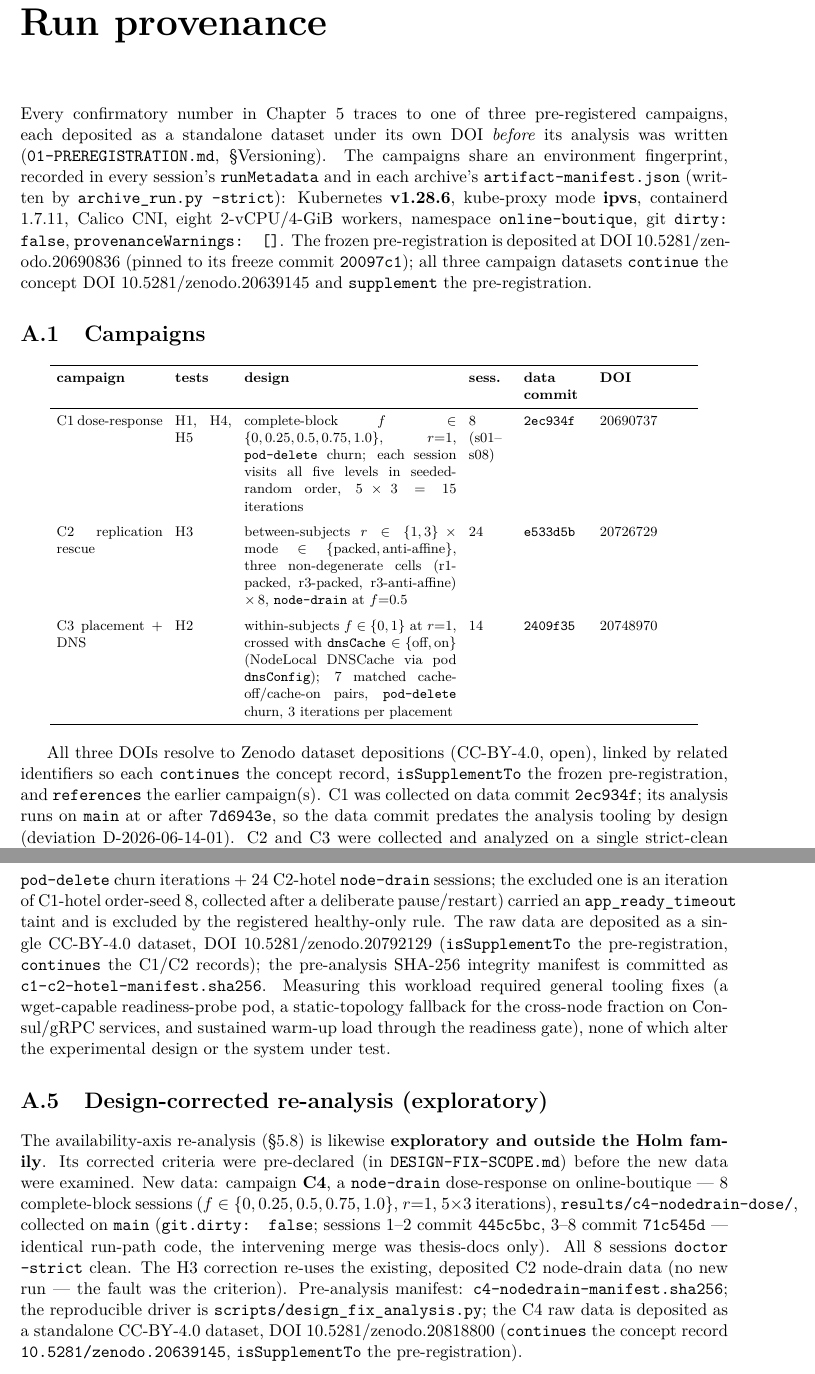
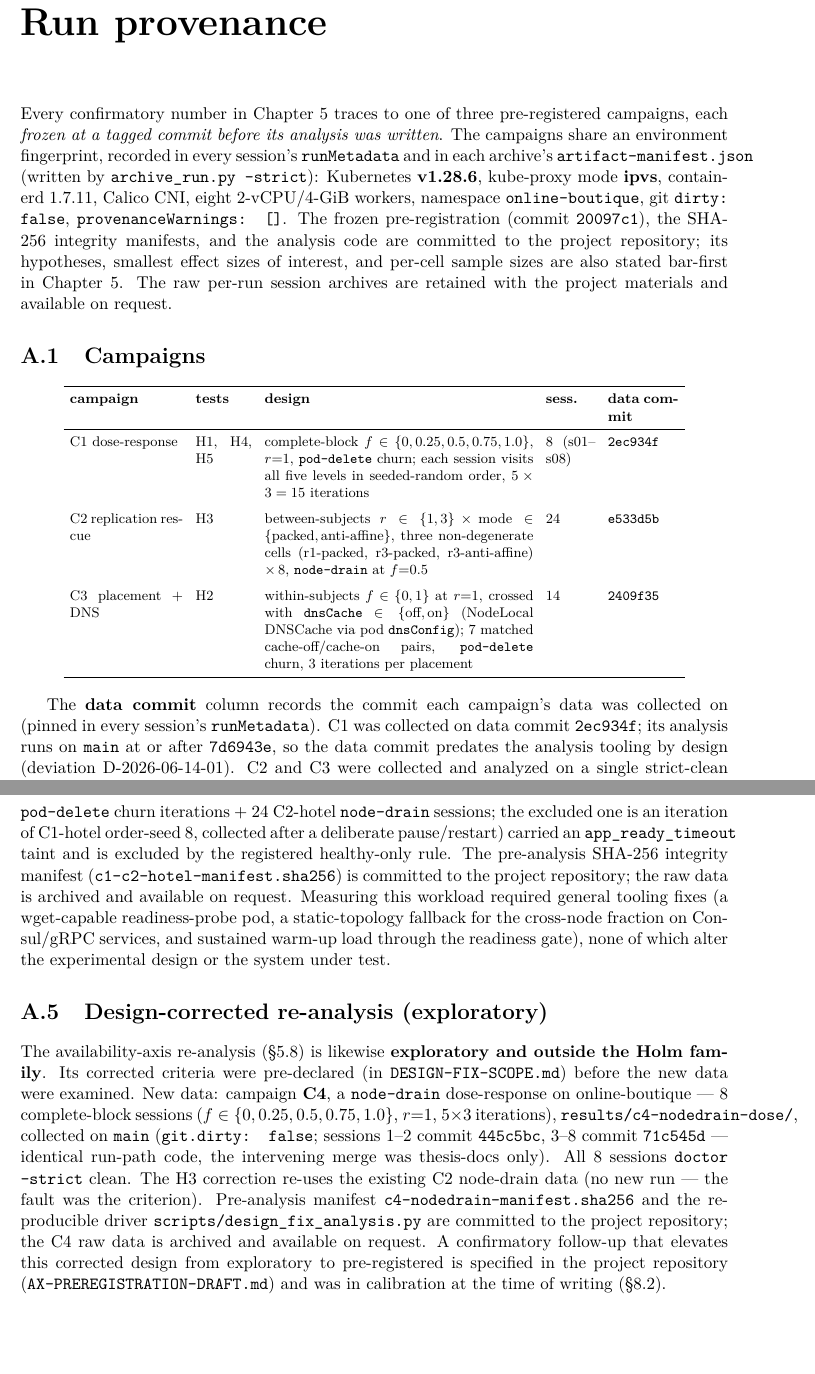
Before and after one commit to yhu02/uva-msc-thesis, a LaTeX thesis (thesis/latex/main.tex, which reads thesis/latex/appendix/a-provenance.tex, thesis/latex/chapters/01-introduction.tex, thesis/latex/chapters/04-methodology.tex): two parts of pages 43 and 45 of 50 before the commit and two parts of pages 44 and 46 of 51 after it, joined at a grey line, cut so that both start at the same text, the shorter picture padded with empty space. The pictures show the PDF file thesis/latex/Yvo-Hu-MSc-thesis.pdf that the author committed with the source.

Commit message:
thesis: reframe as an in-development iterative design study; remove external DOIs
Reframes the thesis narrative so the design-limitation-and-correction is the
spine, and makes the data self-contained (no external archive citations).

Iterative-design framing (abstract, intro, conclusion):
- A prominent disclosure that the thesis is an in-development iterative design
  study: a first design iteration surfaced a construction limitation on the
  availability axis (single-replica pod-delete cannot move availability), the
  design was modified to node-drain, and the corrected design resolves it
  (exploratory), with a pre-registered confirmatory re-run underway.
- Nothing is deleted: the original iteration's valid findings (latency
  dose-response, conntrack mechanism) stand and are reported in full; the
  construction-limited availability results are reported WITH their limitation.
- The "surfaces and corrects its own construction limitations" capability is
  added to the methodology contribution.

Self-contained provenance (methodology, results, appendix, figure manifest):
- All Zenodo DOI citations removed (the deposits no longer exist).
- Provenance re-anchored honestly: the pre-registration (freeze commit 20097c1),
  the SHA-256 integrity manifests, and the analysis code are committed to the
  repository; the raw per-run archives are "archived and available on request"
  (NOT "committed to the repository" — results/ is gitignored).
- "deposit-before-analysis" -> "freeze-before-analysis" throughout.

Reviewed by a 2-reviewer parallel pass (integrity + consistency): verdict HONEST
+ CONSISTENT after fixing one leftover "frozen and deposited" -> "frozen". The
nulls are not hidden, the design-fix stays labeled exploratory, numbers match the
body, refs resolve, and the thesis compiles clean.

```diff
--- a/thesis/latex/appendix/a-provenance.tex
+++ b/thesis/latex/appendix/a-provenance.tex
@@ -1,23 +1,23 @@
 % Run provenance for the single pre-registered study (campaigns C1/C2/C3).
-% Re-keyed to the H1--H5 hypothesis set and the deposited campaign datasets.
+% Self-contained: provenance is anchored to the in-document tables, the
+% committed pre-registration / integrity manifests / analysis code, and the
+% per-run hash-stamped archives (retained with the project materials).
 
 \chapter{Run provenance}\label{app:provenance}
 
 Every confirmatory number in Chapter~\ref{ch:results} traces to one of three
-pre-registered campaigns, each deposited as a standalone dataset under its own
-DOI \emph{before} its analysis was written
-(\texttt{01-PREREGISTRATION.md}, \S Versioning). The campaigns share an
-environment fingerprint, recorded in every session's \texttt{runMetadata} and in
-each archive's \texttt{artifact-manifest.json} (written by
-\texttt{archive\_run.py --strict}): Kubernetes \textbf{v1.28.6}, kube-proxy mode
-\textbf{ipvs}, containerd 1.7.11, Calico CNI, eight 2-vCPU/4-GiB workers,
-namespace \texttt{online-boutique}, git \texttt{dirty: false},
-\texttt{provenanceWarnings: []}. The frozen pre-registration is deposited at DOI
-\href{https://doi.org/10.5281/zenodo.20690836}{10.5281/zenodo.20690836} (pinned
-to its freeze commit \texttt{20097c1}); all three campaign datasets
-\texttt{continue} the concept DOI
-\href{https://doi.org/10.5281/zenodo.20639145}{10.5281/zenodo.20639145} and
-\texttt{supplement} the pre-registration.
+pre-registered campaigns, each \emph{frozen at a tagged commit before its
+analysis was written}. The campaigns share an environment fingerprint, recorded
+in every session's \texttt{runMetadata} and in each archive's
+\texttt{artifact-manifest.json} (written by \texttt{archive\_run.py --strict}):
+Kubernetes \textbf{v1.28.6}, kube-proxy mode \textbf{ipvs}, containerd 1.7.11,
+Calico CNI, eight 2-vCPU/4-GiB workers, namespace \texttt{online-boutique}, git
+\texttt{dirty: false}, \texttt{provenanceWarnings: []}. The frozen
+pre-registration (commit \texttt{20097c1}), the SHA-256 integrity manifests, and
+the analysis code are committed to the project repository; its hypotheses,
+smallest effect sizes of interest, and per-cell sample sizes are also stated
+bar-first in Chapter~\ref{ch:results}. The raw per-run session archives are
+retained with the project materials and available on request.
 
 \section{Campaigns}\label{sec:campaigns}
 
@@ -28,2 +28 @@ to its freeze commit \texttt{20097c1}); all three campaign datasets
 \toprule
-\textbf{campaign} & \textbf{tests} & \textbf{design} & \textbf{sess.} & \textbf{data commit} & \textbf{DOI} \\
@@ -32 +32,2 @@ C1 dose-response & H1, H4, H5 & complete-block $f \in \{0, 0.25, 0.5, 0.75, 1.0\
 \addlinespace
+C2 replication rescue & H3 & between-subjects $r \in \{1,3\} \times \text{mode} \in \{\text{packed}, \text{anti-affine}\}$, three non-degenerate cells (r1-packed, r3-packed, r3-anti-affine) $\times\,8$, \texttt{node-drain} at $f{=}0.5$ & 24 & \texttt{e533d5b} \\
@@ -34,13 +34,8 @@ C2 replication rescue & H3 & between-subjects $r \in \{1,3\} \times \text{mode}
 \addlinespace
-C3 placement + DNS & H2 & within-subjects $f \in \{0,1\}$ at $r{=}1$, crossed with \texttt{dnsCache} $\in \{\text{off}, \text{on}\}$ (NodeLocal DNSCache via pod \texttt{dnsConfig}); 7 matched cache-off/cache-on pairs, \texttt{pod-delete} churn, 3 iterations per placement & 14 & \texttt{2409f35} & \href{https://doi.org/10.5281/zenodo.20748970}{20748970} \\
+C3 placement + DNS & H2 & within-subjects $f \in \{0,1\}$ at $r{=}1$, crossed with \texttt{dnsCache} $\in \{\text{off}, \text{on}\}$ (NodeLocal DNSCache via pod \texttt{dnsConfig}); 7 matched cache-off/cache-on pairs, \texttt{pod-delete} churn, 3 iterations per placement & 14 & \texttt{2409f35} \\
 \bottomrule
 \end{tabular}
 \end{center}
 
-All three DOIs resolve to Zenodo dataset depositions (CC-BY-4.0, open), linked by
-related identifiers so each \texttt{continues} the concept record,
-\texttt{isSupplementTo} the frozen pre-registration, and \texttt{references} the
-earlier campaign(s). C1 was collected on data commit \texttt{2ec934f}; its
-analysis runs on \texttt{main} at or after \texttt{7d6943e}, so the data commit
-predates the analysis tooling by design (deviation D-2026-06-14-01). C2 and C3
-were collected and analyzed on a single strict-clean commit each.
+The \textbf{data commit} column records the commit each campaign's data was
+collected on (pinned in every session's \texttt{runMetadata}). C1 was collected
@@ -75,15 +74,15 @@ were collected and analyzed on a single strict-clean commit each.
 Each session directory carries \texttt{summary.json}, its per-condition raw JSON
 (\texttt{f-*.json}), \texttt{charts/}, and an \texttt{artifact-manifest.json}
 pinning run identity, git provenance, the SHA-256 of the exact scenario YAML
-injected, and a SHA-256 of every file in the session. Every campaign tarball
-additionally carries a root \texttt{SHA256SUMS}; C2's and C3's raw checksums are
-pinned in the committed manifests \texttt{c2-roundrobin-manifest.sha256} and
+injected, and a SHA-256 of every file in the session. Every campaign additionally
+carries a root \texttt{SHA256SUMS}; C2's and C3's raw checksums are pinned in the
+committed manifests \texttt{c2-roundrobin-manifest.sha256} and
 \texttt{c3-dns-manifest.sha256} (computed pre-analysis). All sessions passed
 \texttt{archive\_run.py --strict} (clean tree, scenario hashes present,
 \texttt{runMetadata} present): C1 8/8, C2 24/24 (all accepted, untainted, 8 per
 cell), C3 14/14 (all accepted, untainted, 7 per cache mode). Per-session
-\texttt{summary.json} SHA-256 anchors are tabulated in each campaign's deposit
-manifest; representative anchors are
+\texttt{summary.json} SHA-256 anchors are tabulated in each campaign's committed
+integrity manifest; representative anchors are
 C1~s01 \texttt{b2282cce\ldots f2301456},
 C2~\#1 (r1-packed) \texttt{e4b3c50f\ldots 504f408}, and
 C3~\#1 (cache-off) \texttt{83169d79\ldots f7fc6a82}.
@@ -91,9 +90,8 @@ C3~\#1 (cache-off) \texttt{83169d79\ldots f7fc6a82}.
 \section{External-validity campaign (exploratory)}\label{sec:hotel-provenance}
 
 The second-workload replication (\S\ref{sec:external-validity}) is
-\textbf{exploratory and outside the frozen Holm family}; it is deposited and
-provenance-gated to the same bar as the confirmatory campaigns but tests no
-pre-registered hypothesis, so it is recorded separately here. Workload:
-DeathStarBench \texttt{hotelReservation} (namespace \texttt{hotel-reservation}),
-a deep frontend fan-out with per-service datastore pairs and Go gRPC over Consul
-service discovery, on the same eight-worker cluster.
+\textbf{exploratory and outside the frozen Holm family}; it is provenance-gated
+to the same bar as the confirmatory campaigns but tests no pre-registered
+hypothesis, so it is recorded separately here. Workload: DeathStarBench
+\texttt{hotelReservation} (namespace \texttt{hotel-reservation}), a deep frontend
+fan-out with per-service datastore pairs and Go gRPC over Consul service
@@ -105,9 +104,9 @@ service discovery, on the same eight-worker cluster.
 \toprule
-\textbf{arm} & \textbf{test} & \textbf{design} & \textbf{sess.} & \textbf{data commit} & \textbf{DOI} \\
+\textbf{arm} & \textbf{test} & \textbf{design} & \textbf{sess.} & \textbf{data commit} \\
 \midrule
-C1-hotel dose-response & H1 & complete-block $f \in \{0,0.25,0.5,0.75,1.0\}$, $r{=}1$, \texttt{pod-delete} on the search path, $5\times3$ iterations & 8 & \texttt{bdf1ccb} & \href{https://doi.org/10.5281/zenodo.20792129}{20792129} \\
+C1-hotel dose-response & H1 & complete-block $f \in \{0,0.25,0.5,0.75,1.0\}$, $r{=}1$, \texttt{pod-delete} on the search path, $5\times3$ iterations & 8 & \texttt{bdf1ccb} \\
 \addlinespace
-C2-hotel replication rescue & H3 & three cells (r1-packed, r3-packed, r3-anti-affine) $\times\,8$, \texttt{node-drain} at $f{=}0.5$, round-robin assignment & 24 & \texttt{bdf1ccb} & (same) \\
+C2-hotel replication rescue & H3 & three cells (r1-packed, r3-packed, r3-anti-affine) $\times\,8$, \texttt{node-drain} at $f{=}0.5$, round-robin assignment & 24 & \texttt{bdf1ccb} \\
 \bottomrule
 \end{tabular}
 \end{center}
@@ -116,9 +115,3 @@ Both arms were collected and analyzed on \texttt{main} commit \texttt{bdf1ccb}
 (\texttt{git.dirty: false}). All 32 sessions are \texttt{doctor --strict} clean;
 1 of the 144 C1/C2-hotel iterations (120 C1-hotel \texttt{pod-delete} churn
 iterations $+$ 24 C2-hotel \texttt{node-drain} sessions; the excluded one is an
-iteration of C1-hotel order-seed 8, collected
-after a deliberate pause/restart) carried an \texttt{app\_ready\_timeout} taint
-and is excluded by the registered healthy-only rule. The raw data are deposited
-as a single CC-BY-4.0 dataset, DOI
-\href{https://doi.org/10.5281/zenodo.20792129}{10.5281/zenodo.20792129}
-(\texttt{isSupplementTo} the pre-registration, \texttt{continues} the C1/C2
@@ -130,4 +118,12 @@ through the readiness gate), none of which alter the experimental design or the
-system under test.
+iteration of C1-hotel order-seed 8, collected after a deliberate pause/restart)
+carried an \texttt{app\_ready\_timeout} taint and is excluded by the registered
+healthy-only rule. The pre-analysis SHA-256 integrity manifest
+(\texttt{c1-c2-hotel-manifest.sha256}) is committed to the project repository;
+the raw data is archived and available on request. Measuring this workload
+required general tooling fixes (a wget-capable readiness-probe pod, a
+static-topology fallback for the cross-node fraction on Consul/gRPC services, and
+sustained warm-up load through the readiness gate), none of which alter the
+experimental design or the system under test.
 
 \section{Design-corrected re-analysis (exploratory)}\label{sec:designfix-provenance}
 
@@ -139,10 +135,3 @@ online-boutique --- 8 complete-block sessions ($f \in \{0,0.25,0.5,0.75,1.0\}$,
 $r{=}1$, $5\times3$ iterations), \texttt{results/c4-nodedrain-dose/}, collected on
 \texttt{main} (\texttt{git.dirty: false}; sessions 1--2 commit \texttt{445c5bc},
 3--8 commit \texttt{71c545d} --- identical run-path code, the intervening merge was
-thesis-docs only). All 8 sessions \texttt{doctor --strict} clean. The H3 correction
-re-uses the existing, deposited C2 node-drain data (no new run --- the fault was the
-criterion). Pre-analysis manifest: \texttt{c4-nodedrain-manifest.sha256}; the
-reproducible driver is \texttt{scripts/design\_fix\_analysis.py}; the C4 raw data is
-deposited as a standalone CC-BY-4.0 dataset, DOI
-\href{https://doi.org/10.5281/zenodo.20818800}{10.5281/zenodo.20818800}
-(\texttt{continues} the concept record \texttt{10.5281/zenodo.20639145},
@@ -149,0 +141,6 @@ deposited as a standalone CC-BY-4.0 dataset, DOI
+the reproducible driver \texttt{scripts/design\_fix\_analysis.py} are committed to
+the project repository; the C4 raw data is archived and available on request. A
+confirmatory follow-up that elevates this corrected design from exploratory to
+pre-registered is specified in the project repository
+(\texttt{AX-PREREGISTRATION-DRAFT.md}) and was in calibration at the time of
+writing (\S\ref{sec:future-work}).
--- a/thesis/latex/chapters/01-introduction.tex
+++ b/thesis/latex/chapters/01-introduction.tex
@@ -130,5 +145,6 @@ The thesis makes three contributions, in priority order:
-  before its analysis was written and every quoted number traceable to an
-  archived run (Appendix~\ref{app:provenance}).
+  \texttt{doctor --strict}, with every campaign's raw data frozen before its
+  analysis was written and every quoted number traceable to an archived run
+  (Appendix~\ref{app:provenance}).
 \end{enumerate}
 
 \textbf{What the candidate did versus what the tooling did.} \emph{Authored for
--- a/thesis/latex/chapters/04-methodology.tex
+++ b/thesis/latex/chapters/04-methodology.tex
@@ -92 +88,7 @@ pass a \texttt{doctor --strict} gate (clean working tree, complete metadata)
-to be admissible; the registered exclusion rule discards any rejected or
+tagged commit \emph{before} any confirmatory data was collected; each campaign's
+raw data was likewise archived and hash-stamped \emph{before} its analysis was
+written. Every session records a provenance fingerprint and must pass a
+\texttt{doctor --strict} gate (clean working tree, complete metadata) to be
+admissible; the registered exclusion rule discards any rejected or fully-tainted
+session. This protocol --- pre-registration, freeze-before-analysis, and a strict
+provenance gate --- is one of the thesis's contributions, not just its hygiene.
--- a/thesis/latex/chapters/05-results.tex
+++ b/thesis/latex/chapters/05-results.tex
@@ -419,8 +419,8 @@ study's central finding --- a real mechanism, rigorously bounded in reach --- is
 not an artifact of one application's topology. This arm is exploratory and its
 verdicts are not folded into the Holm family; its full numbers, per-session
 provenance, and frozen integrity manifest are recorded in the committed C1/C2
-hotelReservation campaign reports alongside the deposited raw dataset
-(DOI \texttt{10.5281/zenodo.20792129}).
+hotelReservation campaign reports, with the raw dataset archived and available on
+request.
 
 \section{Design-corrected re-analysis of the availability axis}\label{sec:design-fix}
 
@@ -514,11 +514,11 @@ that H3's \emph{not-supported} and H4's \emph{degenerate} results were partly
 can move, and that H5's reliability gap was a fault-regime mismatch. The corrected
 arm is exploratory; its numbers, the reproducible driver
 (\texttt{scripts/design\_fix\_analysis.py}), and the frozen pre-analysis manifest
-are in the committed design-fix report, and the C4 raw data is deposited as a
-standalone CC-BY-4.0 dataset, DOI
-\href{https://doi.org/10.5281/zenodo.20818800}{10.5281/zenodo.20818800}
-(\texttt{continues} the concept record, \texttt{isSupplementTo} the
-pre-registration).
+(\texttt{c4-nodedrain-manifest.sha256}) are in the committed design-fix report,
+with the C4 raw data archived and available on request. A pre-registered
+confirmatory re-run that would elevate this corrected design from exploratory to
+confirmatory is specified in \texttt{AX-PREREGISTRATION-DRAFT.md} and was in
+calibration at the time of writing (\S\ref{sec:future-work}).
 
 \section{H6 --- direction transfer (not attempted)}\label{sec:h6}
 
--- a/thesis/latex/main.tex
+++ b/thesis/latex/main.tex
@@ -86 +83,6 @@ node-drain replication-rescue sessions), and C3 (14 placement-and-DNS sessions).
-The hypotheses, the smallest effect sizes of interest, the per-cell sample
+and node failure (\texttt{node-drain}): C1 (eight complete-block dose-response
+sessions), C2 (24 node-drain replication-rescue sessions), and C3 (14
+placement-and-DNS sessions). The hypotheses, the smallest effect sizes of
+interest, the per-cell sample sizes, and the analysis code were frozen before
+any confirmatory data was collected, and the four confirmatory hypotheses are
+Holm-corrected as one family.
```
Also changed, not shown: thesis/figures/MANIFEST.md (+11 -11 lines), thesis/latex/chapters/08-conclusion.tex (+13 -2 lines), thesis/latex/Yvo-Hu-MSc-thesis.pdf, thesis/latex/appendix/a-provenance.tex (22 more changed lines), thesis/latex/chapters/01-introduction.tex (37 more changed lines), thesis/latex/chapters/04-methodology.tex (13 more changed lines), thesis/latex/chapters/05-results.tex (2 more changed lines), thesis/latex/main.tex (27 more changed lines).
